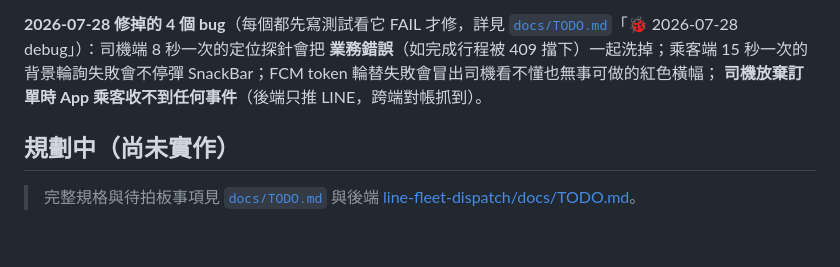
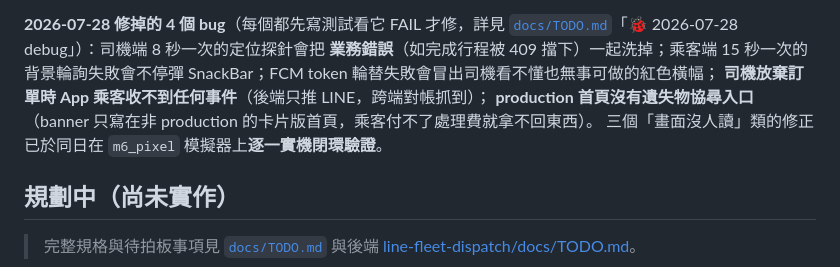
Before and after one commit to thothawei/fleet-app, a Markdown page: README.md, the part around one of its changes. Drawn GitHub-style; blank space fills up the shorter version.

```diff
--- a/README.md
+++ b/README.md
@@ -203,7 +203,9 @@ FCM data 的值一律是字串，App 端 `fleetEventFromPushData()` 會把座標
 [`docs/TODO.md`](docs/TODO.md)「🐞 2026-07-28 debug」）：司機端 8 秒一次的定位探針會把
 **業務錯誤**（如完成行程被 409 擋下）一起洗掉；乘客端 15 秒一次的背景輪詢失敗會不停彈
 SnackBar；FCM token 輪替失敗會冒出司機看不懂也無事可做的紅色橫幅；
-**司機放棄訂單時 App 乘客收不到任何事件**（後端只推 LINE，跨端對帳抓到）。
+**司機放棄訂單時 App 乘客收不到任何事件**（後端只推 LINE，跨端對帳抓到）；
+**production 首頁沒有遺失物協尋入口**（banner 只寫在非 production 的卡片版首頁，乘客付不了處理費就拿不回東西）。
+三個「畫面沒人讀」類的修正已於同日在 `m6_pixel` 模擬器上**逐一實機閉環驗證**。
 
 ## 規劃中（尚未實作）
 
```
Also changed, not shown: other parts of README.md (+1 -1 lines), docs/TODO.md (+46 -1 lines).
